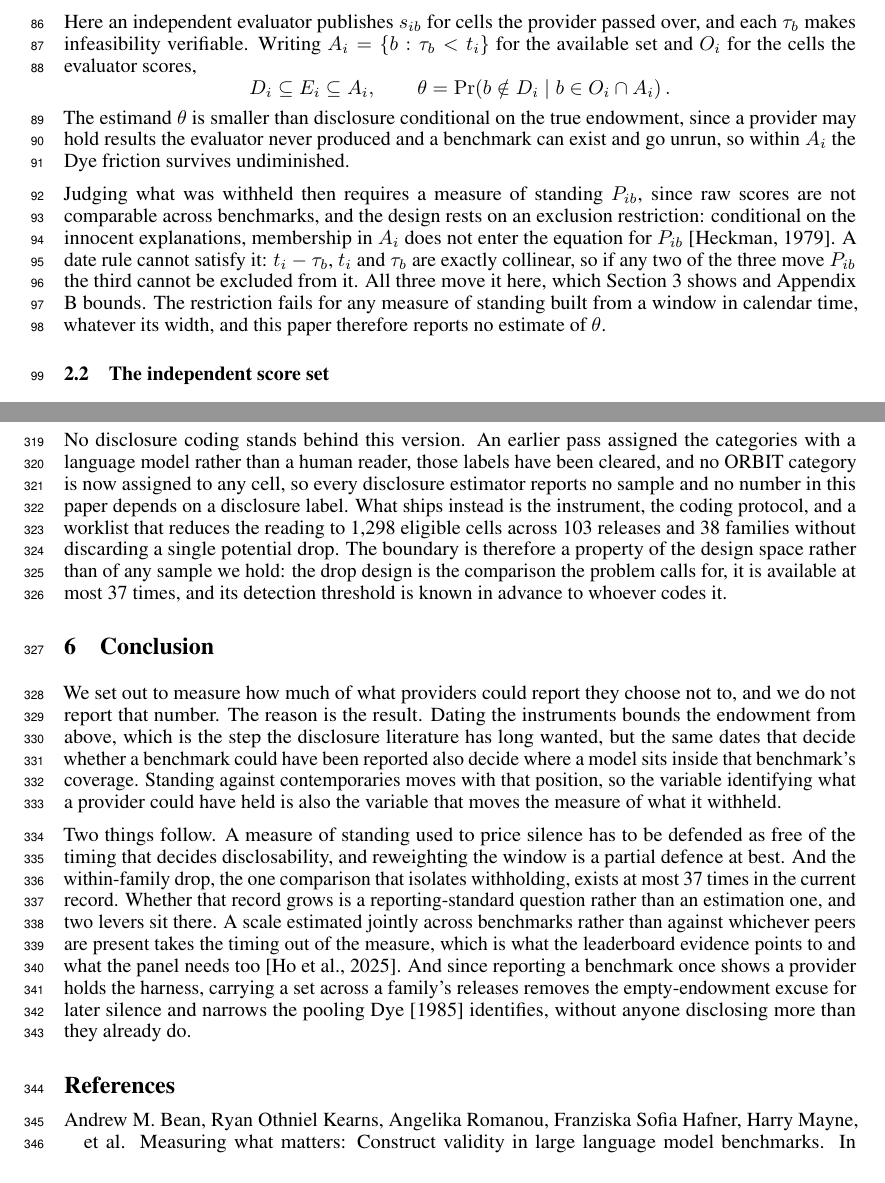
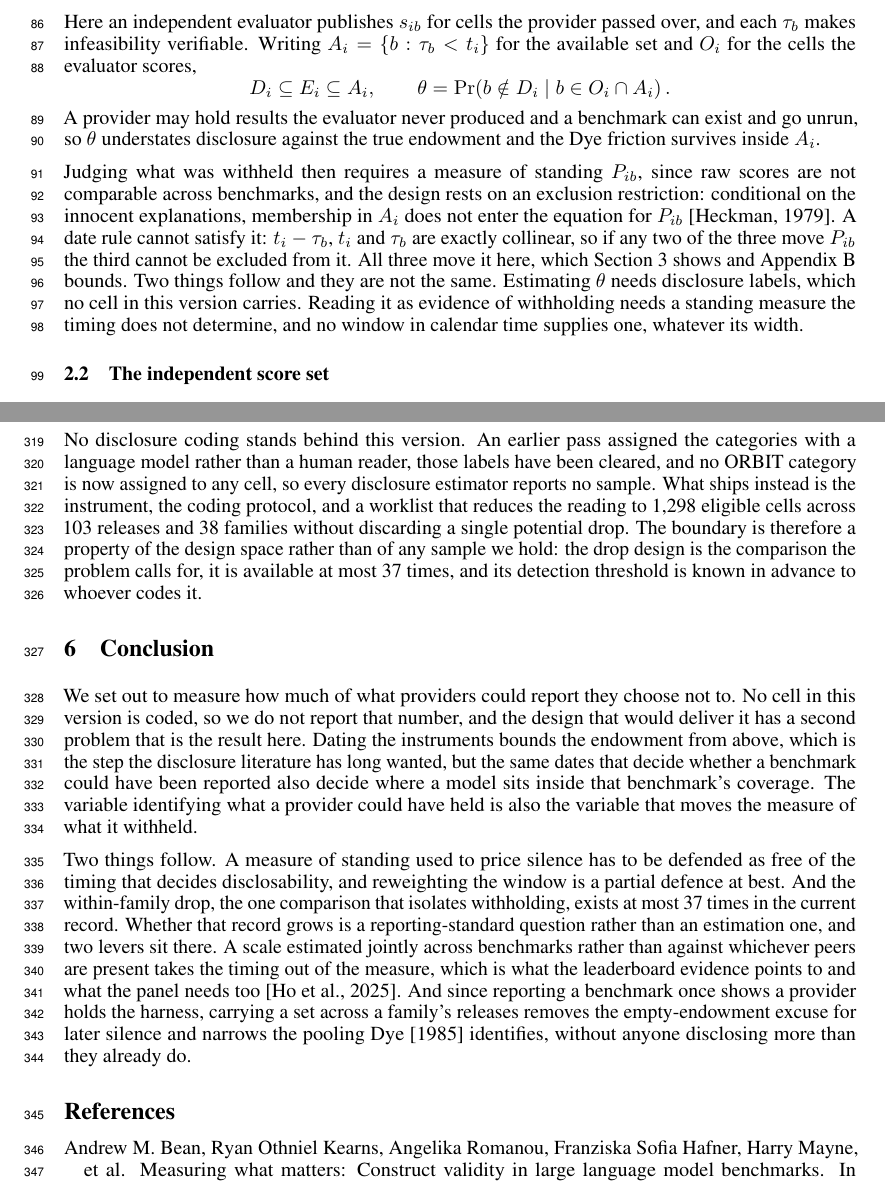
Before and after one commit to human-vc/benchmark-disclosure, a LaTeX paper (paper/main.tex, which reads paper/sections/conclusion.tex, paper/sections/data.tex, paper/sections/reach.tex): two parts of pages 3 and 9 of 15, joined at a grey line, cut so that both start at the same text. Compiled offline with pdfLaTeX.

Commit message:
separate the two reasons the number is missing
theta is a rate over disclosure labels and does not involve the standing
measure at all, so the exclusion restriction failing is not why we do not
report it. no cell is coded, which is. the restriction blocks reading theta as
evidence of withholding, which is a different object with a different fix.

the conclusion attributed the missing number to the contamination alone and now
names both.

```diff
--- a/paper/sections/conclusion.tex
+++ b/paper/sections/conclusion.tex
@@ -1,12 +1,12 @@
 \section{Conclusion}\label{sec:conclusion}
 
-We set out to measure how much of what providers could report they choose not to, and we do
-not report that number. The reason is the result. Dating the instruments bounds the endowment
+We set out to measure how much of what providers could report they choose not to. No cell in this
+version is coded, so we do not report that number, and the design that would deliver it has a second
+problem that is the result here. Dating the instruments bounds the endowment
 from above, which is the step the disclosure literature has long wanted, but the same dates
 that decide whether a benchmark could have been reported also decide where a model sits
-inside that benchmark's coverage. Standing against contemporaries moves with that position,
-so the variable identifying what a provider could have held is also the variable that moves
-the measure of what it withheld.
+inside that benchmark's coverage. The variable identifying what a provider could have held is
+also the variable that moves the measure of what it withheld.
 
 Two things follow. A measure of standing used to price silence
 has to be defended as free of the timing that decides disclosability, and reweighting the window is a partial defence at best. And the within-family drop, the one
--- a/paper/sections/data.tex
+++ b/paper/sections/data.tex
@@ -10,9 +10,9 @@ Here an independent evaluator publishes $s_{ib}$ for cells the provider passed o
 \[
 D_i \subseteq E_i \subseteq A_i, \qquad \theta = \Pr\!\left(b \notin D_i \;\middle|\; b \in O_i \cap A_i\right).
 \]
-The estimand $\theta$ is smaller than disclosure conditional on the true endowment, since a provider may hold results the evaluator never produced and a benchmark can exist and go unrun, so within $A_i$ the Dye friction survives undiminished.
+A provider may hold results the evaluator never produced and a benchmark can exist and go unrun, so $\theta$ understates disclosure against the true endowment and the Dye friction survives inside $A_i$.
 
-Judging what was withheld then requires a measure of standing $P_{ib}$, since raw scores are not comparable across benchmarks, and the design rests on an exclusion restriction: conditional on the innocent explanations, membership in $A_i$ does not enter the equation for $P_{ib}$ \citep{heckman1979}. A date rule cannot satisfy it: $t_i - \tau_b$, $t_i$ and $\tau_b$ are exactly collinear, so if any two of the three move $P_{ib}$ the third cannot be excluded from it. All three move it here, which Section \ref{sec:core} shows and Appendix \ref{sec:supporting} bounds. The restriction fails for any measure of standing built from a window in calendar time, whatever its width, and this paper therefore reports no estimate of $\theta$.
+Judging what was withheld then requires a measure of standing $P_{ib}$, since raw scores are not comparable across benchmarks, and the design rests on an exclusion restriction: conditional on the innocent explanations, membership in $A_i$ does not enter the equation for $P_{ib}$ \citep{heckman1979}. A date rule cannot satisfy it: $t_i - \tau_b$, $t_i$ and $\tau_b$ are exactly collinear, so if any two of the three move $P_{ib}$ the third cannot be excluded from it. All three move it here, which Section \ref{sec:core} shows and Appendix \ref{sec:supporting} bounds. Two things follow and they are not the same. Estimating $\theta$ needs disclosure labels, which no cell in this version carries. Reading it as evidence of withholding needs a standing measure the timing does not determine, and no window in calendar time supplies one, whatever its width.
 
 \subsection{The independent score set}\label{sec:data-scores}
 
--- a/paper/sections/reach.tex
+++ b/paper/sections/reach.tex
@@ -6,4 +6,4 @@ The ceiling on that design is small. The panel contains 144 adjacent same-family
 
 Precision at that ceiling follows from the null calibration of a drop gap. Under the null of no selective withholding, the sampling standard deviation of the gap, over 400 draws for each of 117 qualifying releases, is 19.4 percentile points when one benchmark is dropped, 14.4 when two are, and 12.4 when three are. At conventional two-sided size a single-drop event must therefore move the gap by roughly 38 percentile points before it separates from noise. The contamination the uncorrected comparison generates is itself only $+12.23$ points, so a disclosure gap of that size would sit well below the threshold, and no single drop event can be read alone.
 
-No disclosure coding stands behind this version. An earlier pass assigned the categories with a language model rather than a human reader, those labels have been cleared, and no ORBIT category is now assigned to any cell, so every disclosure estimator reports no sample and no number in this paper depends on a disclosure label. What ships instead is the instrument, the coding protocol, and a worklist that reduces the reading to 1,298 eligible cells across 103 releases and 38 families without discarding a single potential drop. The boundary is therefore a property of the design space rather than of any sample we hold: the drop design is the comparison the problem calls for, it is available at most 37 times, and its detection threshold is known in advance to whoever codes it.
+No disclosure coding stands behind this version. An earlier pass assigned the categories with a language model rather than a human reader, those labels have been cleared, and no ORBIT category is now assigned to any cell, so every disclosure estimator reports no sample. What ships instead is the instrument, the coding protocol, and a worklist that reduces the reading to 1,298 eligible cells across 103 releases and 38 families without discarding a single potential drop. The boundary is therefore a property of the design space rather than of any sample we hold: the drop design is the comparison the problem calls for, it is available at most 37 times, and its detection threshold is known in advance to whoever codes it.
```
